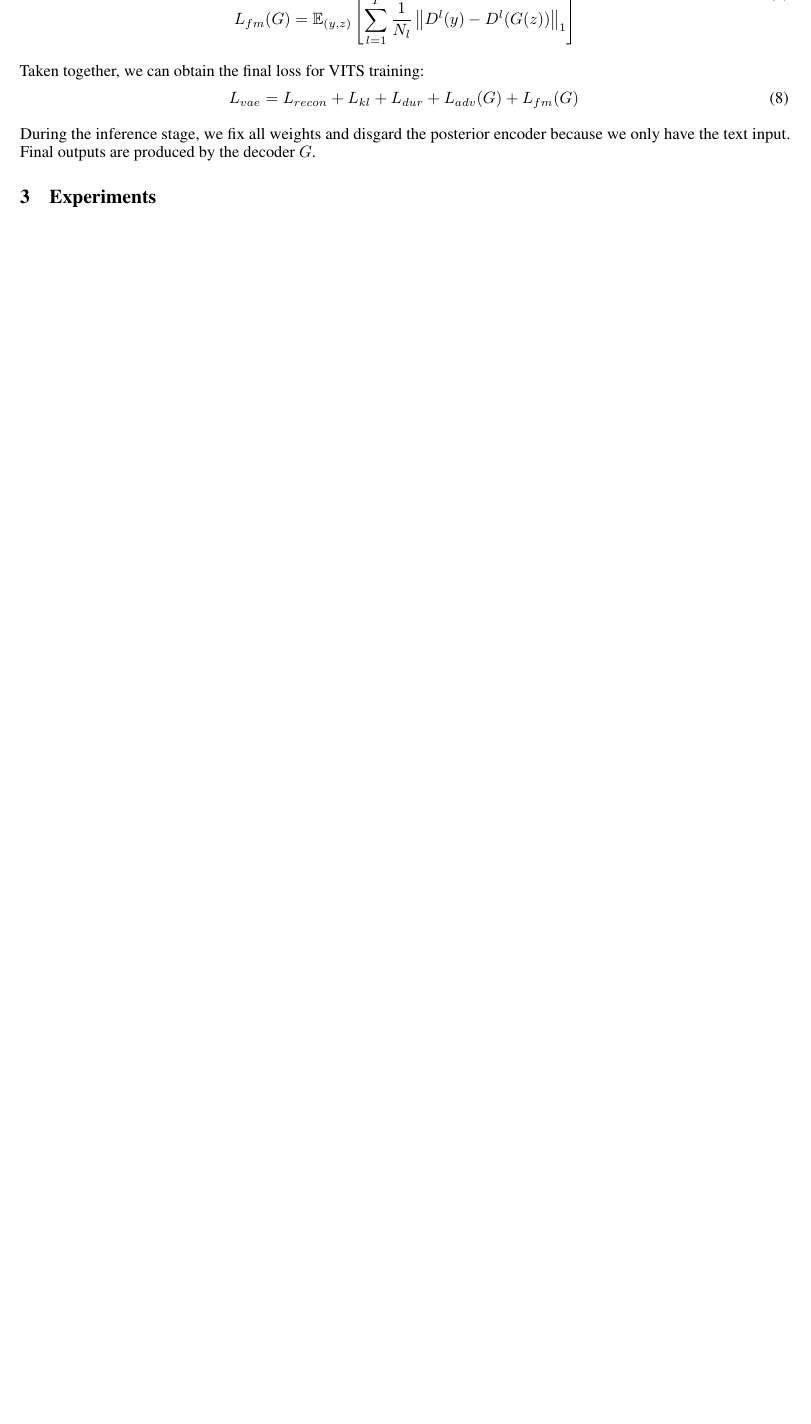
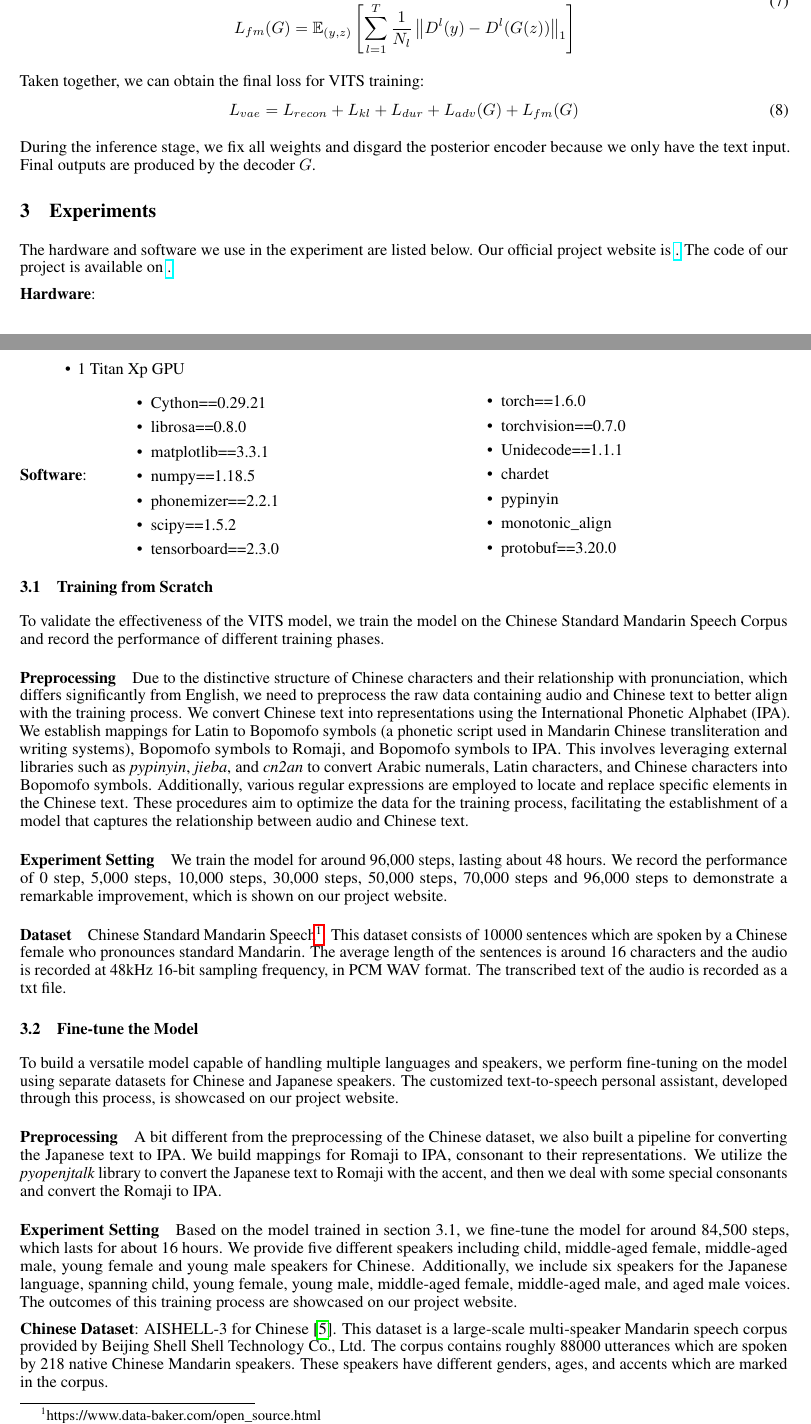
Before and after one commit to ShupeiLi/api-final-project, a LaTeX paper (report/main.tex): part of page 3 of 4 before the commit and two parts of pages 3 and 4 of 5 after it, the two joined at a grey line, cut at the place of the change, the shorter picture padded with empty space. Compiled offline with pdfLaTeX.

Commit message:
Update report

```diff
--- a/report/main.tex
+++ b/report/main.tex
@@ -13,6 +13,7 @@
 \usepackage{microtype}      % microtypography
 \usepackage{lipsum}
 \usepackage{siunitx}
+\usepackage{hyperref}
 \usepackage[linesnumbered,ruled,vlined]{algorithm2e}
 \usepackage{float}
 \usepackage{amsmath}
@@ -143,6 +144,60 @@ During the inference stage, we fix all weights and disgard the posterior encoder
 
 \section{Experiments}
 \label{sec:exper}
+The hardware and software we use in the experiment are listed below. Our official project website is \href{https://sd12321sd.github.io/api_project.github.io/}. The code of our project is available on \href{ https://github.com/ShupeiLi/api-final-project/tree/master}.
+
+\textbf{Hardware}:
+\begin{itemize}
+    \item 1 Titan Xp GPU
+\end{itemize}
+\textbf{Software}:
+\begin{minipage}{0.45\textwidth}
+    \begin{itemize}
+        \item Cython==0.29.21
+        \item librosa==0.8.0
+        \item matplotlib==3.3.1
+        \item numpy==1.18.5
+        \item phonemizer==2.2.1
+        \item scipy==1.5.2
+        \item tensorboard==2.3.0
+    \end{itemize}
+\end{minipage}
+\hfill
+\begin{minipage}{0.45\textwidth}
+    \begin{itemize}
+        \item torch==1.6.0
+        \item torchvision==0.7.0
+        \item Unidecode==1.1.1
+    \item chardet
+    \item pypinyin
+    \item monotonic\_align
+    \item protobuf==3.20.0
+    \end{itemize}
+\end{minipage}
+\subsection{Training from Scratch}
+To validate the effectiveness of the VITS model, we train the model on the Chinese Standard Mandarin Speech Corpus and record the performance of different training phases.
+\paragraph{Preprocessing}
+Due to the distinctive structure of Chinese characters and their relationship with pronunciation, which differs significantly from English, we need to preprocess the raw data containing audio and Chinese text to better align with the training process. We convert Chinese text into representations using the International Phonetic Alphabet (IPA). We establish mappings for Latin to Bopomofo symbols (a phonetic script used in Mandarin Chinese transliteration and writing systems), Bopomofo symbols to Romaji, and Bopomofo symbols to IPA. This involves leveraging external libraries such as \textit{pypinyin}, \textit{jieba}, and \textit{cn2an} to convert Arabic numerals, Latin characters, and Chinese characters into Bopomofo symbols. Additionally, various regular expressions are employed to locate and replace specific elements in the Chinese text. These procedures aim to optimize the data for the training process, facilitating the establishment of a model that captures the relationship between audio and Chinese text.
+\paragraph{Experiment Setting}
+We train the model for around 96,000 steps, lasting about 48 hours. We record the performance of 0 step, 5,000 steps, 10,000 steps, 30,000 steps, 50,000 steps, 70,000 steps and 96,000 steps to demonstrate a remarkable improvement, which is shown on our project website.
+
+
+
+\paragraph{Dataset} Chinese Standard Mandarin Speech\footnote{https://www.data-baker.com/open\_source.html}. This dataset consists of 10000 sentences which are spoken by a Chinese female who pronounces standard Mandarin. The average length of the sentences is around 16 characters and the audio is recorded at 48kHz 16-bit sampling frequency, in PCM WAV format. The transcribed text of the audio is recorded as a txt file.
+
+
+\subsection{Fine-tune the Model}
+To build a versatile model capable of handling multiple languages and speakers, we perform fine-tuning on the model using separate datasets for Chinese and Japanese speakers. The customized text-to-speech personal assistant, developed through this process, is showcased on our project website.
+\paragraph{Preprocessing}
+A bit different from the preprocessing of the Chinese dataset, we also built a pipeline for converting the Japanese text to IPA. We build mappings for Romaji to IPA, consonant to their representations. We utilize the \textit{pyopenjtalk} library to convert the Japanese text to Romaji with the accent, and then we deal with some special consonants and convert the Romaji to IPA.
+\paragraph{Experiment Setting}
+Based on the model trained in section 3.1, we fine-tune the model for around 84,500 steps, which lasts for about 16 hours. We provide five different speakers including child, middle-aged female, middle-aged male, young female and young male speakers for Chinese. Additionally, we include six speakers for the Japanese language, spanning child, young female, young male, middle-aged female, middle-aged male, and aged male voices. The outcomes of this training process are showcased on our project website.
+
+\textbf{Chinese Dataset}: AISHELL-3 for Chinese~\cite{AISHELL-3_2020}. This dataset is a large-scale multi-speaker Mandarin speech corpus provided by Beijing Shell Shell Technology Co., Ltd. The corpus contains roughly 88000 utterances which are spoken by 218 native Chinese Mandarin speakers. These speakers have different genders, ages, and accents which are marked in the corpus.
+
+\textbf{Japanese Dataset}: JVS corpus~\cite{takamichi2019jvs}. This dataset consists of Japanese transcripts and multi-speaker audio data. These audio files are recorded by 100 professional speakers who are of different gender and age. The audio is sampled at 24 kHz and the average duration is 10 seconds. For each speaker, they provide 100 different recordings.
+
+
 
 \section{Conclusion}
 \label{sec:con}
```
Also changed, not shown: report/references.bib (+14 -0 lines), 2 other files.
